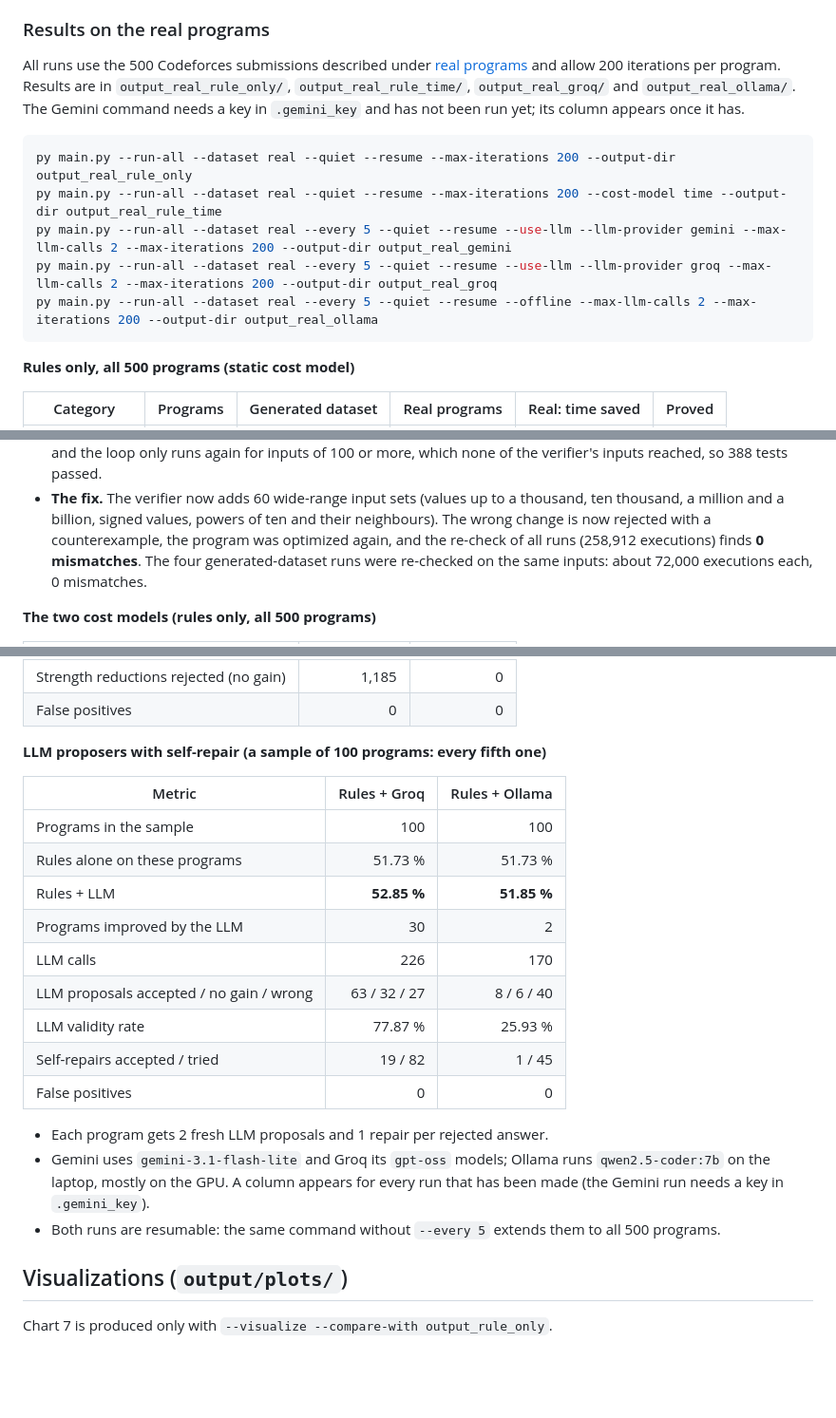
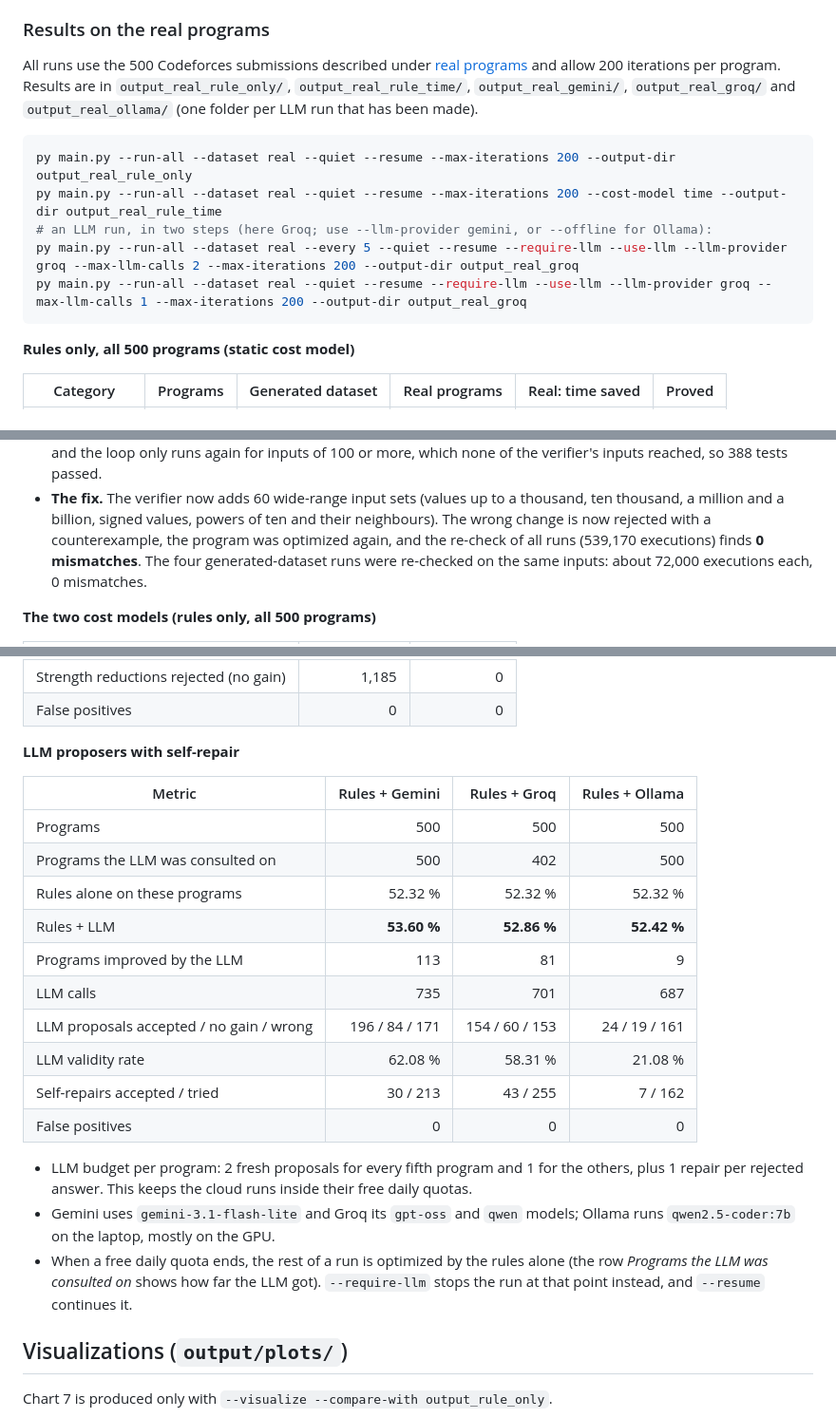
Before and after one commit to adarshhsharmaa-rgb/LLM-based-Compiler-Code-Optimization, a Markdown page: README.md, 3 parts joined by grey strips. Shown at 95% size. GitHub-like rendering; blank space fills up the shorter version.

Commit message:
Update the README results for the full LLM runs on the real programs

````diff
--- a/README.md
+++ b/README.md
@@ -543,15 +543,15 @@ with no internet connection needed. Results are in `output_ollama/`.
 All runs use the 500 Codeforces submissions described under
 [real programs](#real-programs-the-codeforces-dataset) and allow 200 iterations per
 program. Results are in `output_real_rule_only/`, `output_real_rule_time/`,
-`output_real_groq/` and `output_real_ollama/`. The Gemini command needs a key in
-`.gemini_key` and has not been run yet; its column appears once it has.
+`output_real_gemini/`, `output_real_groq/` and `output_real_ollama/` (one folder per LLM run that
+has been made).
 
 ```bash
 py main.py --run-all --dataset real --quiet --resume --max-iterations 200 --output-dir output_real_rule_only
 py main.py --run-all --dataset real --quiet --resume --max-iterations 200 --cost-model time --output-dir output_real_rule_time
-py main.py --run-all --dataset real --every 5 --quiet --resume --use-llm --llm-provider gemini --max-llm-calls 2 --max-iterations 200 --output-dir output_real_gemini
-py main.py --run-all --dataset real --every 5 --quiet --resume --use-llm --llm-provider groq --max-llm-calls 2 --max-iterations 200 --output-dir output_real_groq
-py main.py --run-all --dataset real --every 5 --quiet --resume --offline --max-llm-calls 2 --max-iterations 200 --output-dir output_real_ollama
+# an LLM run, in two steps (here Groq; use --llm-provider gemini, or --offline for Ollama):
+py main.py --run-all --dataset real --every 5 --quiet --resume --require-llm --use-llm --llm-provider groq --max-llm-calls 2 --max-iterations 200 --output-dir output_real_groq
+py main.py --run-all --dataset real --quiet --resume --require-llm --use-llm --llm-provider groq --max-llm-calls 1 --max-iterations 200 --output-dir output_real_groq
 ```
 
 **Rules only, all 500 programs (static cost model)**
@@ -586,7 +586,7 @@ py main.py --run-all --dataset real --every 5 --quiet --resume --offline --max-l
 * **The fix.** The verifier now adds 60 wide-range input sets (values up to a
   thousand, ten thousand, a million and a billion, signed values, powers of ten
   and their neighbours). The wrong change is now rejected with a counterexample,
-  the program was optimized again, and the re-check of all runs (258,912
+  the program was optimized again, and the re-check of all runs (539,170
   executions) finds **0 mismatches**. The four generated-dataset runs were
   re-checked on the same inputs: about 72,000 executions each, 0 mismatches.
 
@@ -601,26 +601,29 @@ py main.py --run-all --dataset real --every 5 --quiet --resume --offline --max-l
 | Strength reductions rejected (no gain) | 1,185 | 0 |
 | False positives | 0 | 0 |
 
-**LLM proposers with self-repair (a sample of 100 programs: every fifth one)**
+**LLM proposers with self-repair**
 
-| Metric | Rules + Groq | Rules + Ollama |
-|---|---:|---:|
-| Programs in the sample | 100 | 100 |
-| Rules alone on these programs | 51.73 % | 51.73 % |
-| Rules + LLM | **52.85 %** | **51.85 %** |
-| Programs improved by the LLM | 30 | 2 |
-| LLM calls | 226 | 170 |
-| LLM proposals accepted / no gain / wrong | 63 / 32 / 27 | 8 / 6 / 40 |
-| LLM validity rate | 77.87 % | 25.93 % |
-| Self-repairs accepted / tried | 19 / 82 | 1 / 45 |
-| False positives | 0 | 0 |
+| Metric | Rules + Gemini | Rules + Groq | Rules + Ollama |
+|---|---:|---:|---:|
+| Programs | 500 | 500 | 500 |
+| Programs the LLM was consulted on | 500 | 402 | 500 |
+| Rules alone on these programs | 52.32 % | 52.32 % | 52.32 % |
+| Rules + LLM | **53.60 %** | **52.86 %** | **52.42 %** |
+| Programs improved by the LLM | 113 | 81 | 9 |
+| LLM calls | 735 | 701 | 687 |
+| LLM proposals accepted / no gain / wrong | 196 / 84 / 171 | 154 / 60 / 153 | 24 / 19 / 161 |
+| LLM validity rate | 62.08 % | 58.31 % | 21.08 % |
+| Self-repairs accepted / tried | 30 / 213 | 43 / 255 | 7 / 162 |
+| False positives | 0 | 0 | 0 |
 
-* Each program gets 2 fresh LLM proposals and 1 repair per rejected answer.
-* Gemini uses `gemini-3.1-flash-lite` and Groq its `gpt-oss` models; Ollama runs
-  `qwen2.5-coder:7b` on the laptop, mostly on the GPU. A column appears for every
-  run that has been made (the Gemini run needs a key in `.gemini_key`).
-* Both runs are resumable: the same command without `--every 5` extends them to
-  all 500 programs.
+* LLM budget per program: 2 fresh proposals for every fifth program and 1 for the
+  others, plus 1 repair per rejected answer. This keeps the cloud runs inside their
+  free daily quotas.
+* Gemini uses `gemini-3.1-flash-lite` and Groq its `gpt-oss` and `qwen` models; Ollama runs
+  `qwen2.5-coder:7b` on the laptop, mostly on the GPU.
+* When a free daily quota ends, the rest of a run is optimized by the rules alone
+  (the row *Programs the LLM was consulted on* shows how far the LLM got).
+  `--require-llm` stops the run at that point instead, and `--resume` continues it.
 
 ## Visualizations (`output/plots/`)
 
````
